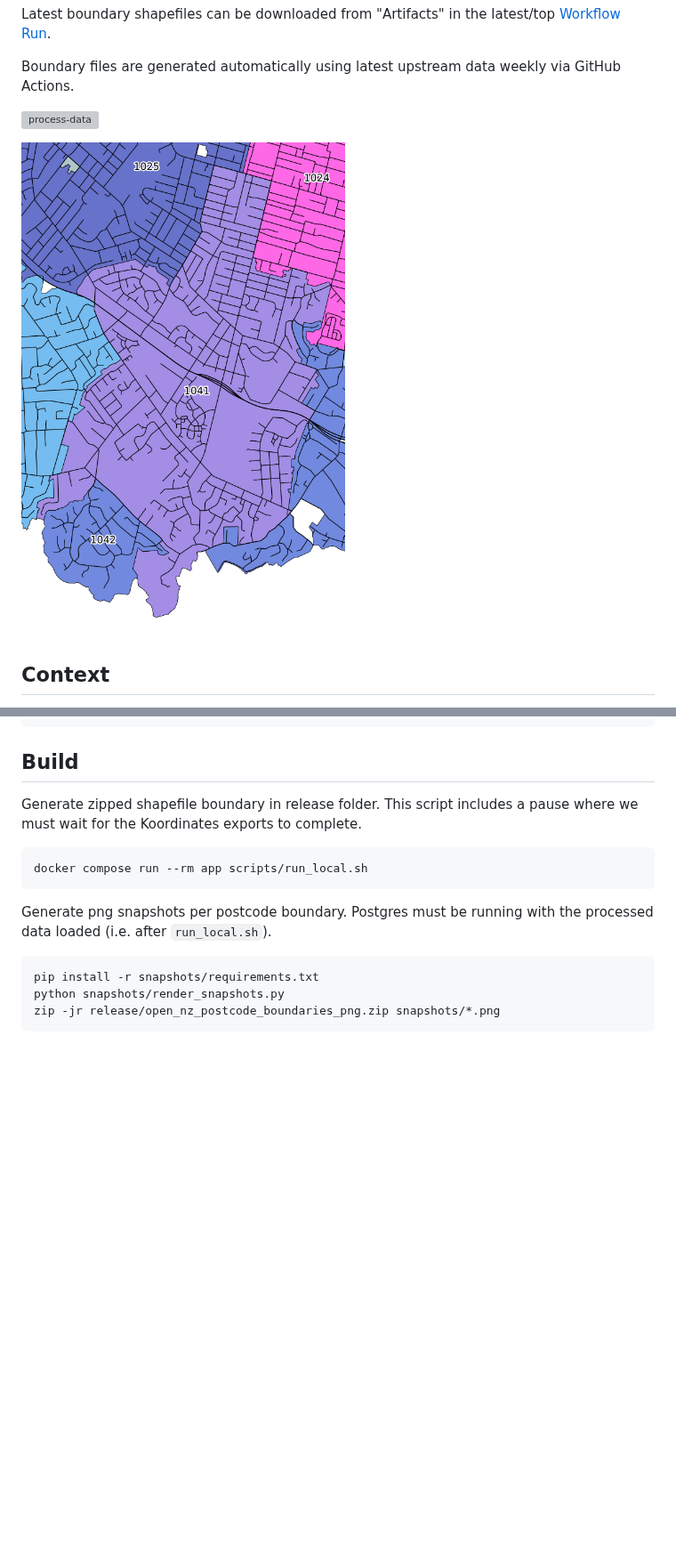
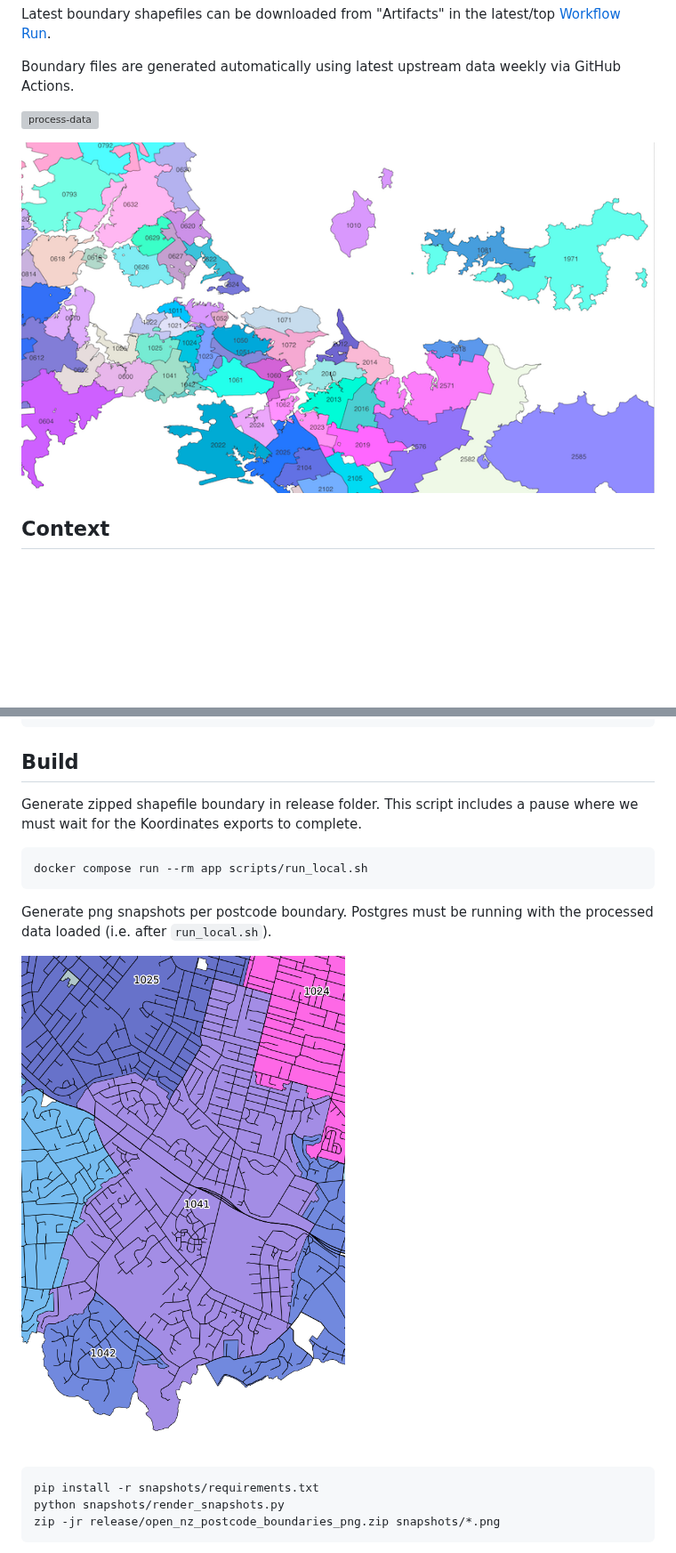
Before and after one commit to s01ipsist/open_nz_postcodes, a Markdown page: README.md, 2 parts joined by grey strips. Shown at 89% size. Rendered like a GitHub page; pictures changed too: images/1041.png (added), images/sample-auckland.png; blank space fills up the shorter version; grey boxes are pictures that could not be loaded.

Commit message:
Restore sample-auckland.png; put new render at images/1041.png
The previous commit overwrote sample-auckland.png with the new
renderer's output. Restore the original sample-auckland.png and put the
new render at images/1041.png (the path the snapshot section already
expects).

Co-Authored-By: Claude Opus 4.7 (1M context) <noreply@anthropic.com>

````diff
--- a/README.md
+++ b/README.md
@@ -96,6 +96,8 @@ docker compose run --rm app scripts/run_local.sh
 
 Generate png snapshots per postcode boundary. Postgres must be running with the processed data loaded (i.e. after `run_local.sh`).
 
+![Sample snapshot of postcode 1041](images/1041.png)
+
 ```
 pip install -r snapshots/requirements.txt
 python snapshots/render_snapshots.py
````
